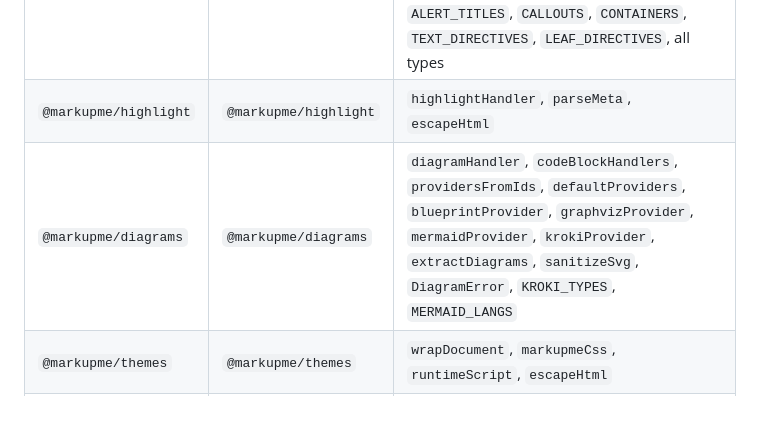
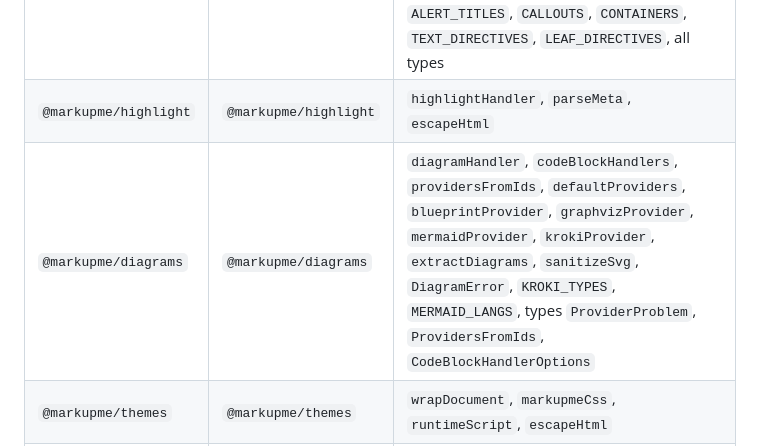
Before and after one commit to YarlisAISolutions/markupme, a Markdown page: docs/guide/sdk.md, the part around the change. Rendered like a GitHub page; blank space fills up the shorter version.

```diff
--- a/docs/guide/sdk.md
+++ b/docs/guide/sdk.md
@@ -34,7 +34,7 @@ The programmatic API of the MarkupMe packages. Signatures match `packages/*/src`
 | ------- | ------ | ------------ |
 | `@markupme/core` | `@markupme/core` | `createProcessor`, `parse`, `render`, `transform`, `serialize`, `validate`, `query`, `visit`, `diff`, `stats`, `outline`, `headingId`, `buildToc`, `insertToc`, `stripPositions`, `escapeHtml`, `formatDiagnostic`, `RULES`, `markupmeSchema`, `SCHEMA_VERSION`, `MarkupMeError`, `VERSION`, `ALERT_TYPES`, `ALERT_TITLES`, `CALLOUTS`, `CONTAINERS`, `TEXT_DIRECTIVES`, `LEAF_DIRECTIVES`, all types |
 | `@markupme/highlight` | `@markupme/highlight` | `highlightHandler`, `parseMeta`, `escapeHtml` |
-| `@markupme/diagrams` | `@markupme/diagrams` | `diagramHandler`, `codeBlockHandlers`, `providersFromIds`, `defaultProviders`, `blueprintProvider`, `graphvizProvider`, `mermaidProvider`, `krokiProvider`, `extractDiagrams`, `sanitizeSvg`, `DiagramError`, `KROKI_TYPES`, `MERMAID_LANGS` |
+| `@markupme/diagrams` | `@markupme/diagrams` | `diagramHandler`, `codeBlockHandlers`, `providersFromIds`, `defaultProviders`, `blueprintProvider`, `graphvizProvider`, `mermaidProvider`, `krokiProvider`, `extractDiagrams`, `sanitizeSvg`, `DiagramError`, `KROKI_TYPES`, `MERMAID_LANGS`, types `ProviderProblem`, `ProvidersFromIds`, `CodeBlockHandlerOptions` |
 | `@markupme/themes` | `@markupme/themes` | `wrapDocument`, `markupmeCss`, `runtimeScript`, `escapeHtml` |
 | `@markupme/cli` | `@markupme/cli` | `run`, `startServer`, `createPipeline`, `mergeConfig`, `renderPage`, `CAPABILITIES`, `EXIT`, `CliError` (Node only) |
 | `@markupme/react` | | In progress, Phase 1. Not in the repository yet. |
```
Also changed, not shown: CHANGELOG.md (+1 -1 lines).
